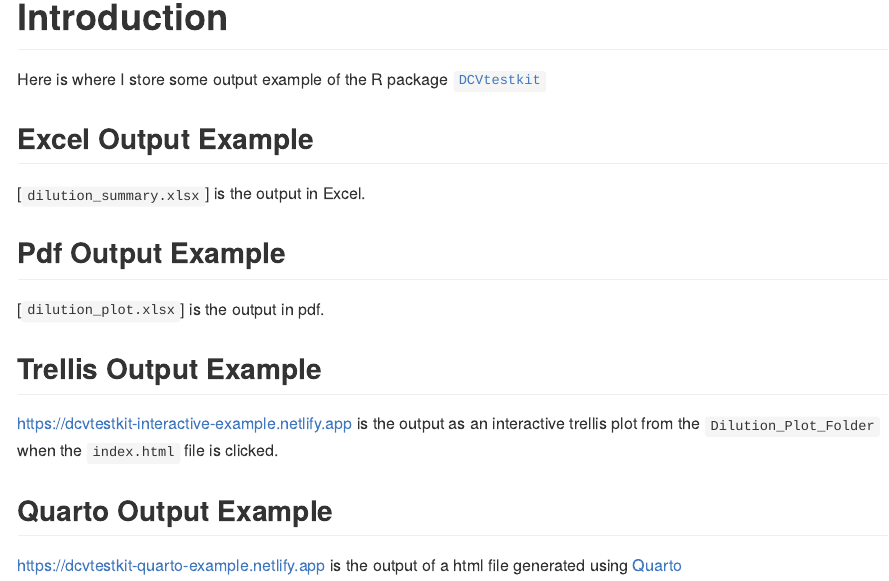
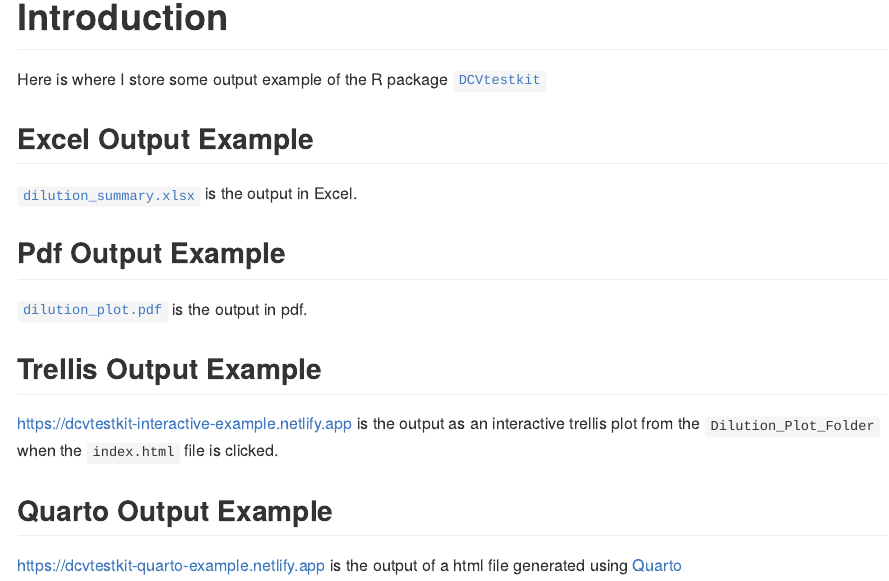
Before and after one commit to JauntyJJS/DCVtestkit_Output, a Quarto document (README.qmd): the page in a window 1100 px wide, from 130 px down. The pictures show the output file README.md that the author committed with the source, drawn offline in the style of GitHub.

Commit message:
Try to fix the link to the excel and pdf files.

```diff
--- a/README.qmd
+++ b/README.qmd
@@ -9,11 +9,11 @@ Here is where I store some output example of the R package [`DCVtestkit`](https:
 
 ## Excel Output Example
 
-[`dilution_summary.xlsx`] is the output in Excel.
+[`dilution_summary.xlsx`](https://raw.githubusercontent.com/JauntyJJS/DCVtestkit_Output/main/dilution_summary.xlsx) is the output in Excel.
 
 ## Pdf Output Example
 
-[`dilution_plot.xlsx`] is the output in pdf.
+[`dilution_plot.pdf`](https://raw.githubusercontent.com/JauntyJJS/DCVtestkit_Output/main/dilution_plot.pdf) is the output in pdf.
 
 ## Trellis Output Example
 
```
Also changed, not shown: README.md.
